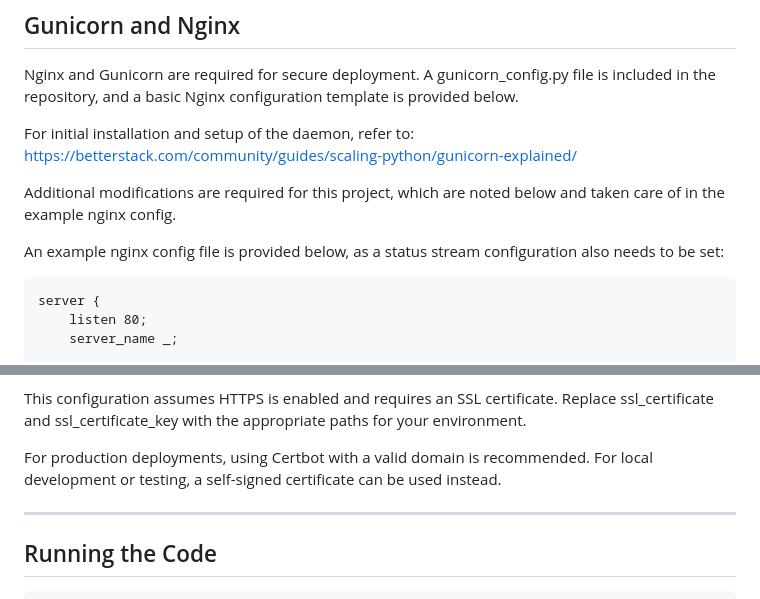
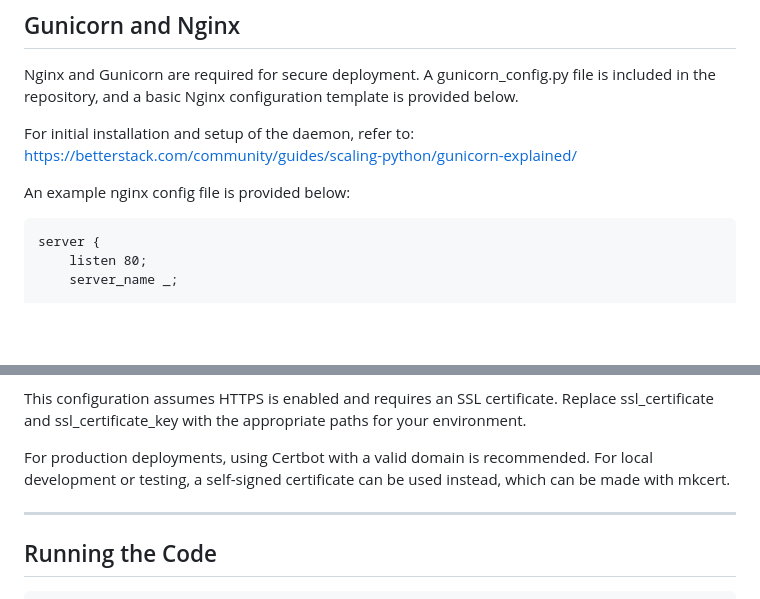
Before and after one commit to Hogeboontl/POD-web, a Markdown page: README.md, 2 parts joined by grey strips. Rendered like a GitHub page; blank space fills up the shorter version.

````diff
--- a/README.md
+++ b/README.md
@@ -173,9 +173,7 @@ Nginx and Gunicorn are required for secure deployment. A gunicorn_config.py file
 
 For initial installation and setup of the daemon, refer to: https://betterstack.com/community/guides/scaling-python/gunicorn-explained/
 
-Additional modifications are required for this project, which are noted below and taken care of in the example nginx config.
-
-An example nginx config file is provided below, as a status stream configuration also needs to be set:
+An example nginx config file is provided below:
 ```
 server {
     listen 80;
@@ -243,7 +241,7 @@ The gunicorn_config.py file also defines a timeout, which may need to be adjuste
 
 This configuration assumes HTTPS is enabled and requires an SSL certificate. Replace ssl_certificate and ssl_certificate_key with the appropriate paths for your environment.
 
-For production deployments, using Certbot with a valid domain is recommended. For local development or testing, a self-signed certificate can be used instead.
+For production deployments, using Certbot with a valid domain is recommended. For local development or testing, a self-signed certificate can be used instead, which can be made with mkcert.
 
 
 
````
